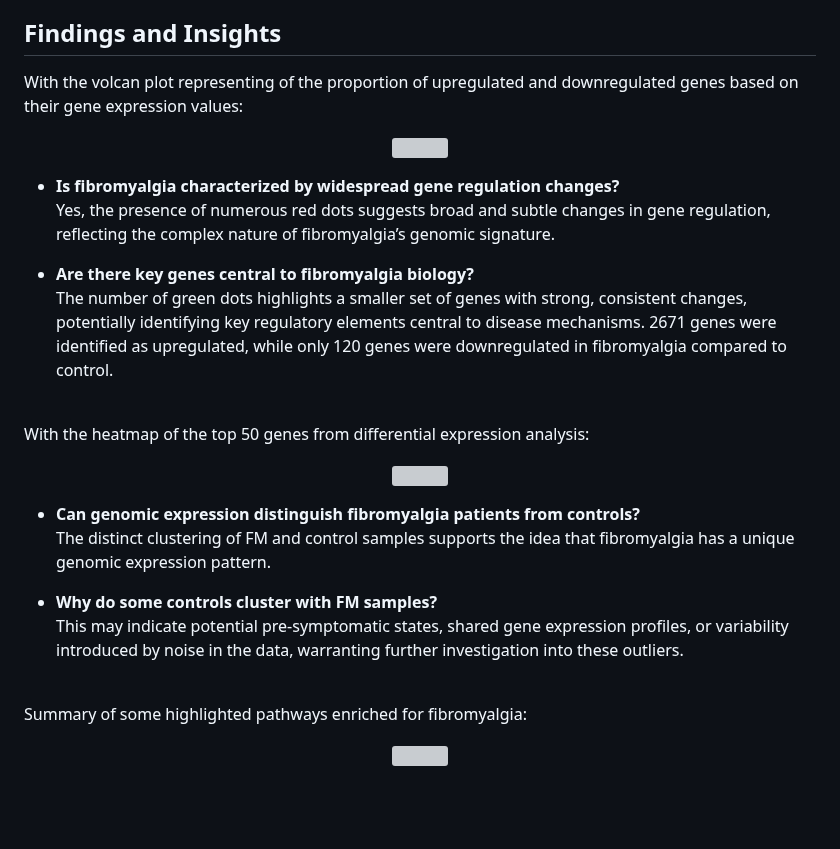
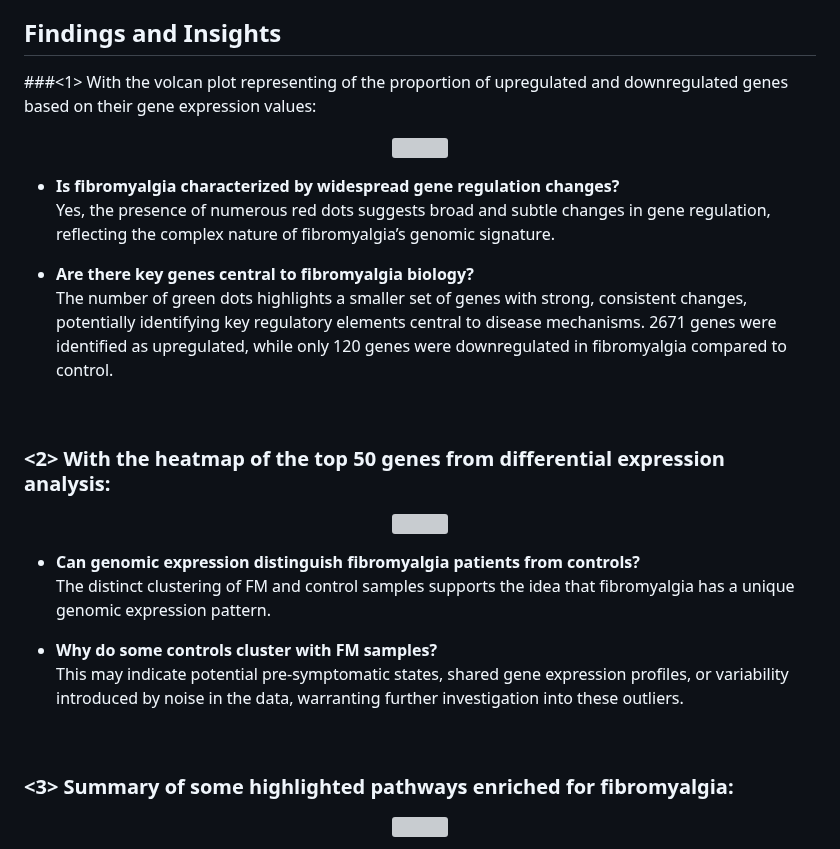
Before and after one commit to chinguyen19/Bioinformatics-projects, a Markdown page: Fibromyalgia-vs-ChronicPain_genomic-signature/README.md, the part around the change. Rendered like a GitHub page; blank space fills up the shorter version; grey boxes are pictures that could not be loaded.

```diff
--- a/Fibromyalgia-vs-ChronicPain_genomic-signature/README.md
+++ b/Fibromyalgia-vs-ChronicPain_genomic-signature/README.md
@@ -15,7 +15,7 @@ Fibromyalgia is a complex chronic pain disorder often misdiagnosed due to sympto
 - **Data Content**: FPKM (Fragments Per Kilobase of transcript per Million mapped reads) values generated from RNA sequencing, including data from 96 fibromyalgia patients and 93 control cases.
 
 ## Findings and Insights
-With the volcan plot representing of the proportion of upregulated and downregulated genes based on their gene expression values:<br>
+###<1> With the volcan plot representing of the proportion of upregulated and downregulated genes based on their gene expression values:<br>
 <p align="center">
   <img src="https://github.com/chinguyen19/Data-Science-Bioinformatics-projects/blob/main/Fibromyalgia-vs-ChronicPain_genomic-signature/volcano.png" width="500"
 </p>
@@ -27,7 +27,7 @@ With the volcan plot representing of the proportion of upregulated and downregul
   The number of green dots highlights a smaller set of genes with strong, consistent changes, potentially identifying key regulatory elements central to disease mechanisms. 2671 genes were identified as upregulated, while only 120 genes were downregulated in fibromyalgia compared to control.
  <br>
 
-With the heatmap of the top 50 genes from differential expression analysis:<br>
+### <2> With the heatmap of the top 50 genes from differential expression analysis:<br>
 <p align="center">
   <img src="https://github.com/chinguyen19/Data-Science-Bioinformatics-projects/blob/main/Fibromyalgia-vs-ChronicPain_genomic-signature/heatmap_30DEGs_manhattan.png" width="500"
 </p>
@@ -39,7 +39,7 @@ With the heatmap of the top 50 genes from differential expression analysis:<br>
   This may indicate potential pre-symptomatic states, shared gene expression profiles, or variability introduced by noise in the data, warranting further investigation into these outliers.
  <br>
 
-Summary of some highlighted pathways enriched for fibromyalgia:<br>
+### <3> Summary of some highlighted pathways enriched for fibromyalgia:<br>
 <p align="center">
   <img src="https://github.com/chinguyen19/Data-Science-Bioinformatics-projects/blob/main/Fibromyalgia-vs-ChronicPain_genomic-signature/key_enrichedPathways.png" width="500"
 </p>
```
